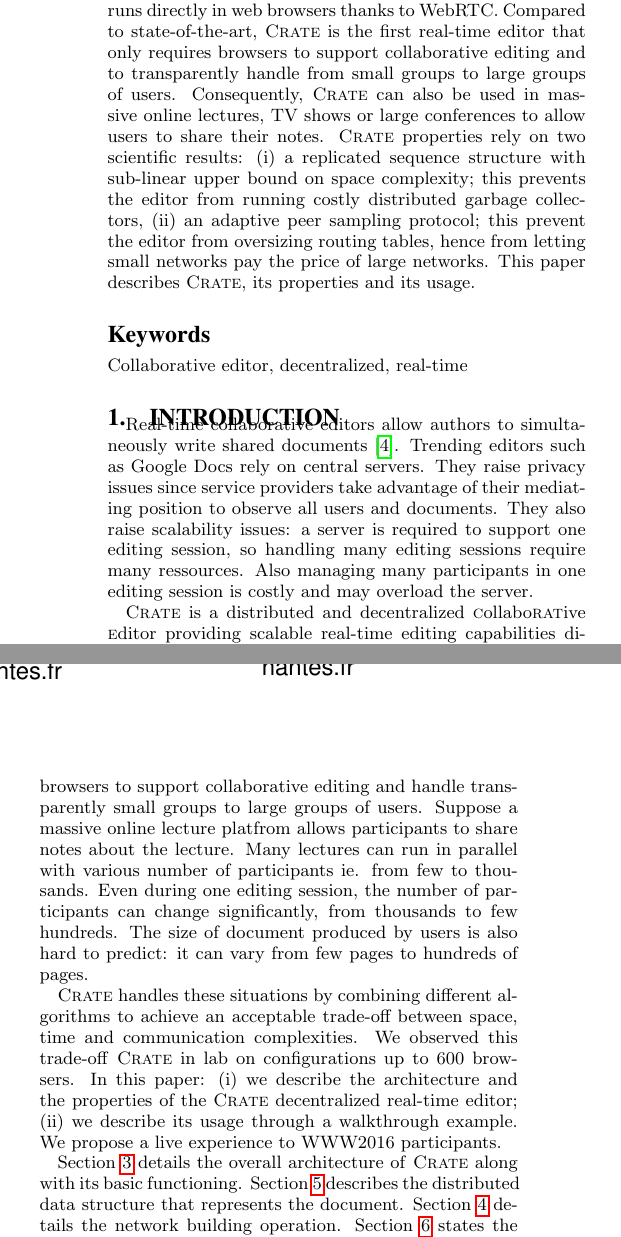
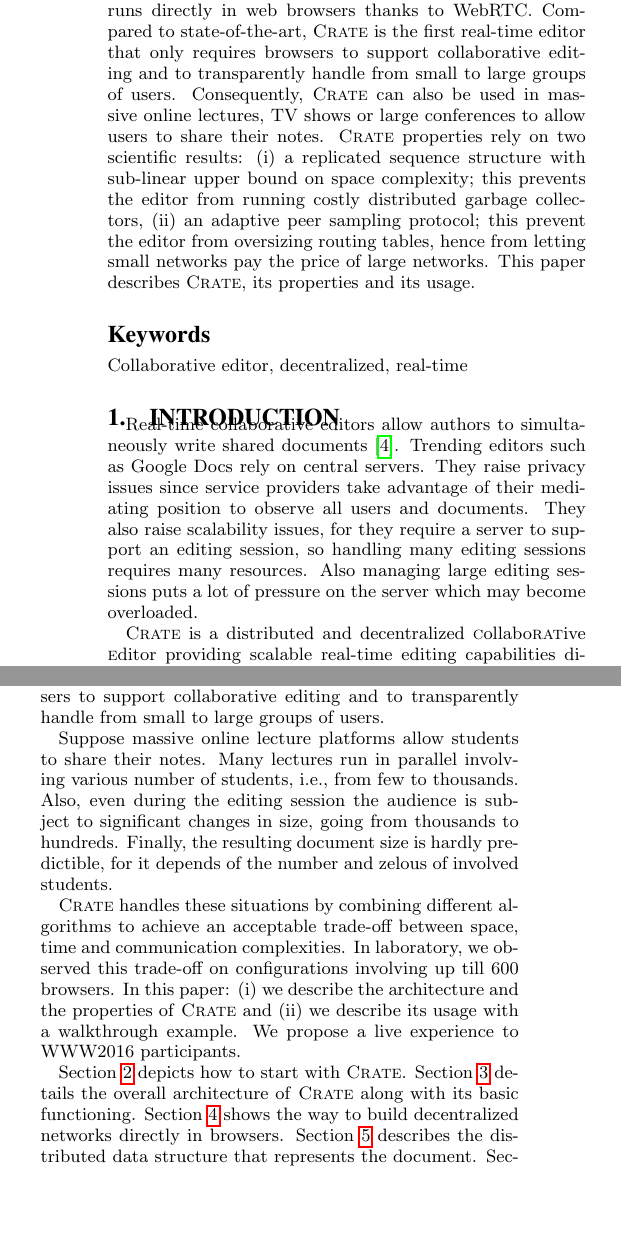
Before and after one commit to Chat-Wane/demo-crate-tex, a LaTeX paper (paper.tex, which reads input/abstract.tex, input/introduction.tex): two parts of the columns of page 1 of 4 before the commit and two parts of the columns of page 1 of 5 after it, joined at a grey line, cut so that both start at the same text, the shorter picture padded with empty space. Compiled offline with pdfLaTeX.

Commit message:
reworded intro, still the same content though

```diff
--- a/input/abstract.tex
+++ b/input/abstract.tex
@@ -6,7 +6,7 @@
   \CRATE is a real-time decentralized collaborative editor that runs directly in
   web browsers thanks to WebRTC. Compared to state-of-the-art, \CRATE is the
   first real-time editor that only requires browsers to support collaborative
-  editing and to transparently handle from small groups to large groups of
+  editing and to transparently handle from small to large groups of
   users. Consequently, \CRATE can also be used in massive online lectures, TV
   shows or large conferences to allow users to share their notes. \CRATE
   properties rely on two scientific results:
--- a/input/introduction.tex
+++ b/input/introduction.tex
@@ -2,46 +2,51 @@
 \section{Introduction}
 \label{sec:introduction}
 
-Real-time collaborative editors allow authors to simultaneously write
-shared documents~\cite{greenberg1994real}. Trending editors such as
-Google Docs rely on central servers. They raise privacy issues since
-service providers take advantage of their mediating position to
-observe all users and documents. They also raise scalability issues: a
-server is required to support one editing session, so handling many
-editing sessions require many ressources. Also managing many
-participants in one editing session is costly and may overload the server.
+Real-time collaborative editors allow authors to simultaneously write shared
+documents~\cite{greenberg1994real}. Trending editors such as Google Docs rely on
+central servers. They raise privacy issues since service providers take
+advantage of their mediating position to observe all users and documents. They
+also raise scalability issues, for they require a server to support an editing
+session, so handling many editing sessions requires many resources. Also
+managing large editing sessions puts a lot of pressure on the server which may
+become overloaded.
 
-\CRATE is a distributed and decentralized
-\textsc{c}ollabo\textsc{rat}ive \textsc{e}ditor providing scalable
-real-time editing capabilities directly within existing web
-browsers. Compared to state of art, \CRATE is the first real-time
-editor that only require browsers to support collaborative editing and
-handle transparently small groups to large groups of
-users.
-Suppose a massive online lecture platfrom allows participants to share
-notes about the lecture. Many lectures can run in parallel with
-various number of participants ie. from few to thousands. Even during
-one editing session, the number of participants can change
-significantly, from thousands to few hundreds. The size of document
-produced by users is also hard to predict: it can vary from few pages
-to hundreds of pages.
+%% managing many participants in one editing session is costly and may overload the
+%% server.
+
+\CRATE is a distributed and decentralized \textsc{c}ollabo\textsc{rat}ive
+\textsc{e}ditor providing scalable real-time editing capabilities directly
+within web browsers. Compared to state-of-the-art, \CRATE is the first real-time
+editor that only requires browsers to support collaborative editing and to
+transparently handle from small to large groups of users.
+
+Suppose massive online lecture platforms allow students to share their
+notes. Many lectures run in parallel involving various number of students, i.e.,
+from few to thousands. Also, even during the editing session the audience is subject
+to significant changes in size, going from thousands to hundreds. Finally, the
+resulting document size is hardly predictible, for it depends of the number and
+zelous of involved students.
+%% even during one editing session, the number of participants can change
+%% significantly, from thousands to few hundreds. The size of document
+%% produced by users is also hard to predict: it can vary from few pages
+%% to hundreds of pages.
 
 \CRATE handles these situations by combining different algorithms to
 achieve an acceptable trade-off between space, time and communication
-complexities. We observed this trade-off \CRATE in lab on configurations up
-to 600 browsers. In this paper:
+complexities. In laboratory, we observed this trade-off on configurations
+involving up till 600 browsers. In this paper:
 \begin{inparaenum}[(i)]
-\item we describe the architecture and the properties of the \CRATE
-  decentralized real-time editor;
-\item we describe its usage through a walkthrough example. We propose
+\item we describe the architecture and the properties of \CRATE and
+\item we describe its usage with a walkthrough example. We propose
   a live experience to WWW2016 participants.
 \end{inparaenum}
 
+Section~\ref{sec:usage} depicts how to start with \CRATE.
 Section~\ref{sec:architecture} details the overall architecture of \CRATE along
-with its basic functioning. Section~\ref{sec:structure} describes the
-distributed data structure that represents the
-document. Section~\ref{sec:network} details the network building
-operation. Section~\ref{sec:live} states the live experiment setup we
+with its basic functioning. Section~\ref{sec:network} shows the way to build
+decentralized networks directly in browsers.  Section~\ref{sec:structure}
+describes the distributed data structure that represents the document.
+Section~\ref{sec:live} states the live experiment setup we
 propose. Section~\ref{sec:conclusion} concludes.
 
 
```
Also changed, not shown: input/usage.tex (+1 -0 lines).
